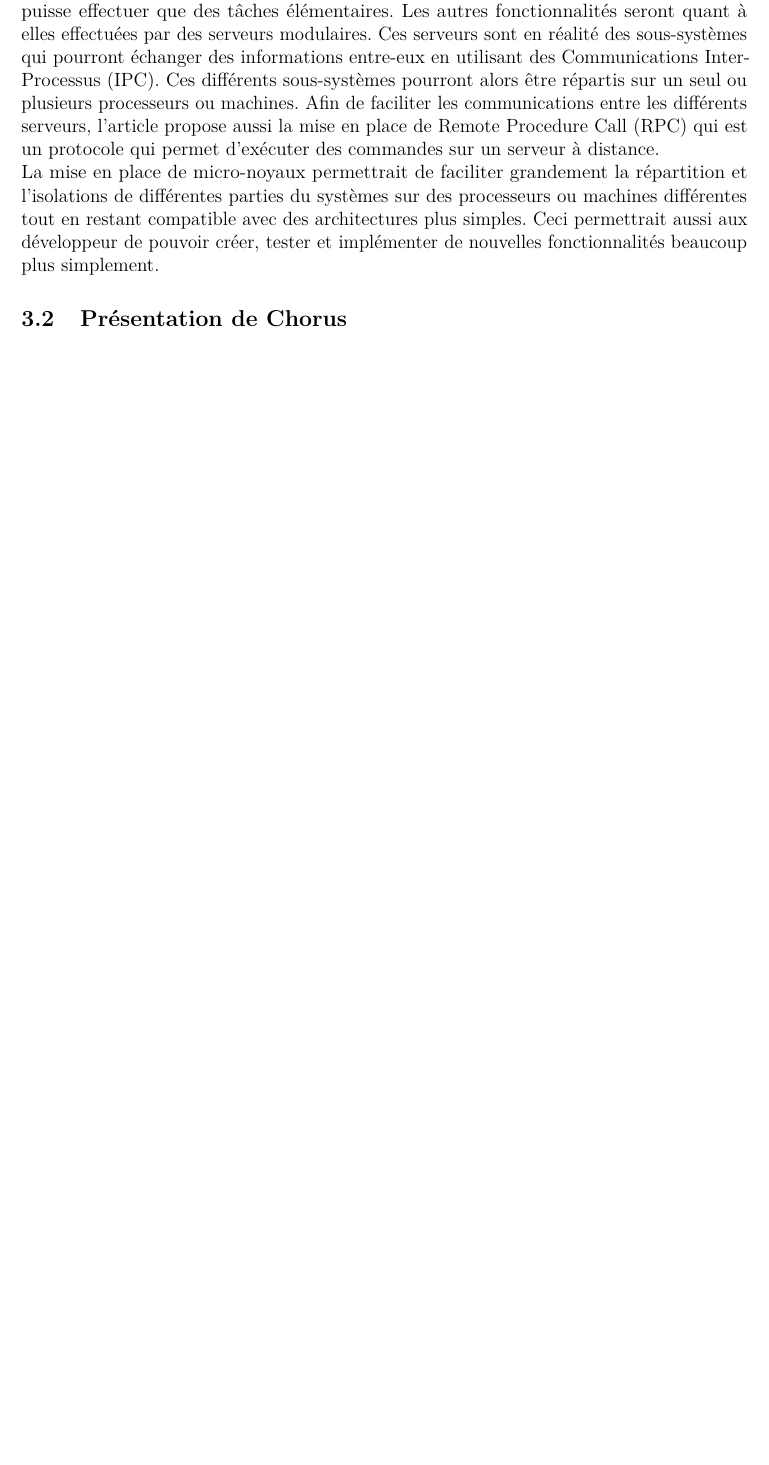
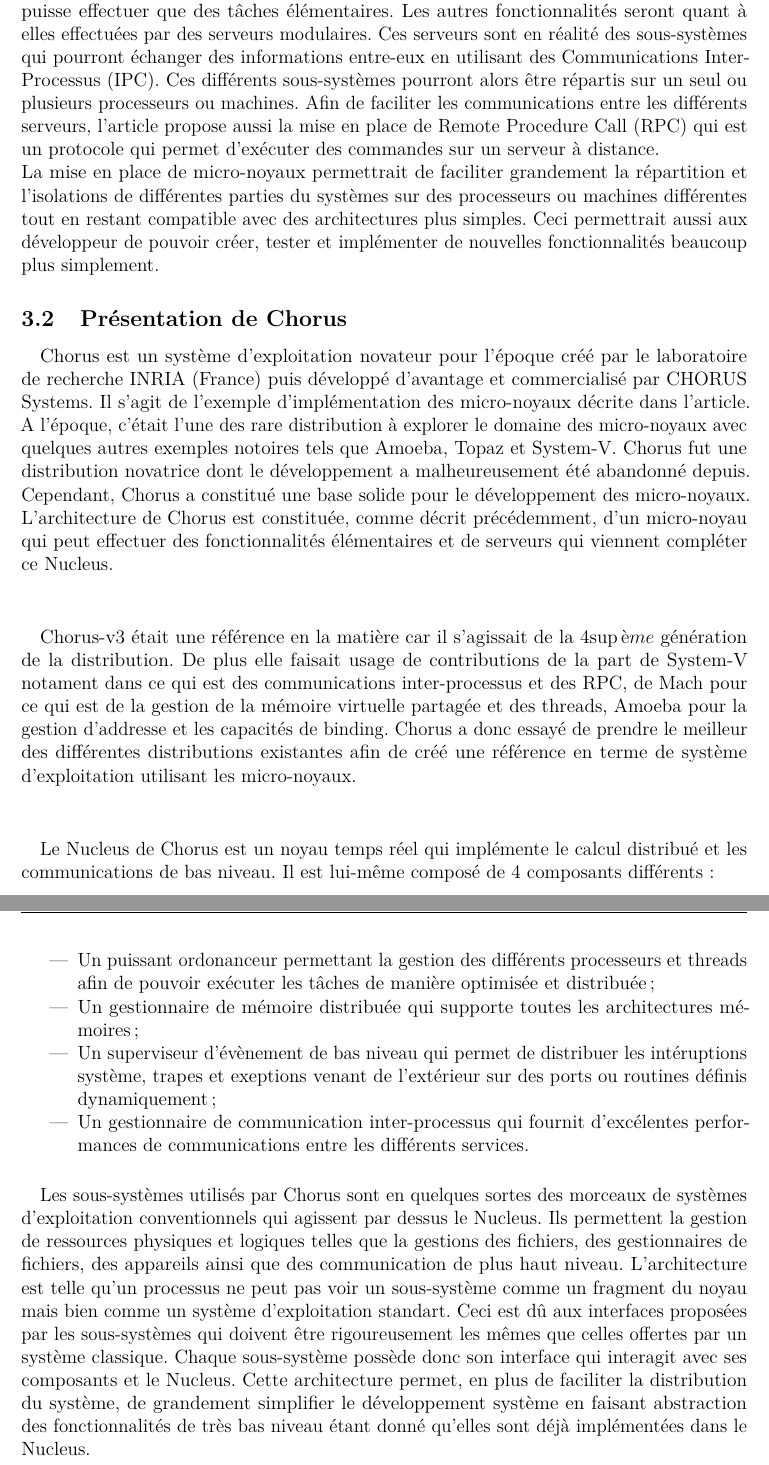
Before and after one commit to GetMoon2EZ/EtudeBibliographiqueOST, a LaTeX document (rapport.tex): part of page 8 of 14 before the commit and two parts of pages 8 and 9 of 15 after it, the two joined at a grey line, cut so that both start at the same text, the shorter picture padded with empty space. Compiled offline with pdfLaTeX.

Commit message:
Partie présentation de Chorus

```diff
--- a/rapport.tex
+++ b/rapport.tex
@@ -198,7 +198,23 @@
 La mise en place de micro-noyaux permettrait de faciliter grandement la répartition et l'isolations de différentes parties du systèmes sur des processeurs ou machines différentes tout en restant compatible avec des architectures plus simples. Ceci permettrait aussi aux développeur de pouvoir créer, tester et implémenter de nouvelles fonctionnalités beaucoup plus simplement.
 
 \subsection{Présentation de Chorus}
-
+\paragraph{}
+Chorus est un système d'exploitation novateur pour l'époque créé par le laboratoire de recherche INRIA (France) puis développé d'avantage et commercialisé par CHORUS Systems. Il s'agit de l'exemple d'implémentation des micro-noyaux décrite dans l'article. A l'époque, c'était l'une des rare distribution à explorer le domaine des micro-noyaux avec quelques autres exemples notoires tels que Amoeba, Topaz et System-V. Chorus fut une distribution novatrice dont le développement a malheureusement été abandonné depuis. Cependant, Chorus a constitué une base solide pour le développement des micro-noyaux. L'architecture de Chorus est constituée, comme décrit précédemment, d'un micro-noyau qui peut effectuer des fonctionnalités élémentaires et de serveurs qui viennent compléter ce Nucleus.
+\\
+\paragraph{}
+Chorus-v3 était une référence en la matière car il s'agissait de la 4$\sup{ème}$ génération de la distribution. De plus elle faisait usage de contributions de la part de System-V notament dans ce qui est des communications inter-processus et des RPC, de Mach pour ce qui est de la gestion de la mémoire virtuelle partagée et des threads, Amoeba pour la gestion d'addresse et les capacités de binding. Chorus a donc essayé de prendre le meilleur des différentes distributions existantes afin de créé une référence en terme de système d'exploitation utilisant les micro-noyaux.
+\\
+\paragraph{}
+Le Nucleus de Chorus est un noyau temps réel qui implémente le calcul distribué et les communications de bas niveau. Il est lui-même composé de 4 composants différents :
+\begin{itemize}
+	\item Un puissant ordonanceur permettant la gestion des différents processeurs et threads afin de pouvoir exécuter les tâches de manière optimisée et distribuée;
+	\item Un gestionnaire de mémoire distribuée qui supporte toutes les architectures mémoires;
+	\item Un superviseur d'évènement de bas niveau qui permet de distribuer les intéruptions système, trapes et exeptions venant de l'extérieur sur des ports ou routines définis dynamiquement;
+	\item Un gestionnaire de communication inter-processus qui fournit d'excélentes performances de communications entre les différents services.
+\end{itemize}
+\\
+\paragraph{}
+Les sous-systèmes utilisés par Chorus sont en quelques sortes des morceaux de systèmes d'exploitation conventionnels qui agissent par dessus le Nucleus. Ils permettent la gestion de ressources physiques et logiques telles que la gestions des fichiers, des gestionnaires de fichiers, des appareils ainsi que des communication de plus haut niveau. L'architecture est telle qu'un processus ne peut pas voir un sous-système comme un fragment du noyau mais bien comme un système d'exploitation standart. Ceci est dû aux interfaces proposées par les sous-systèmes qui doivent être rigoureusement les mêmes que celles offertes par un système classique. Chaque sous-système possède donc son interface qui interagit avec ses composants et le Nucleus. Cette architecture permet, en plus de faciliter la distribution du système, de grandement simplifier le développement système en faisant abstraction des fonctionnalités de très bas niveau étant donné qu'elles sont déjà implémentées dans le Nucleus.
 
 \clearpage
 \section{Impacts de l'article}
```
Also changed, not shown: rapport.pdf, rapport.tex (2 more changed lines), 8 other files.
